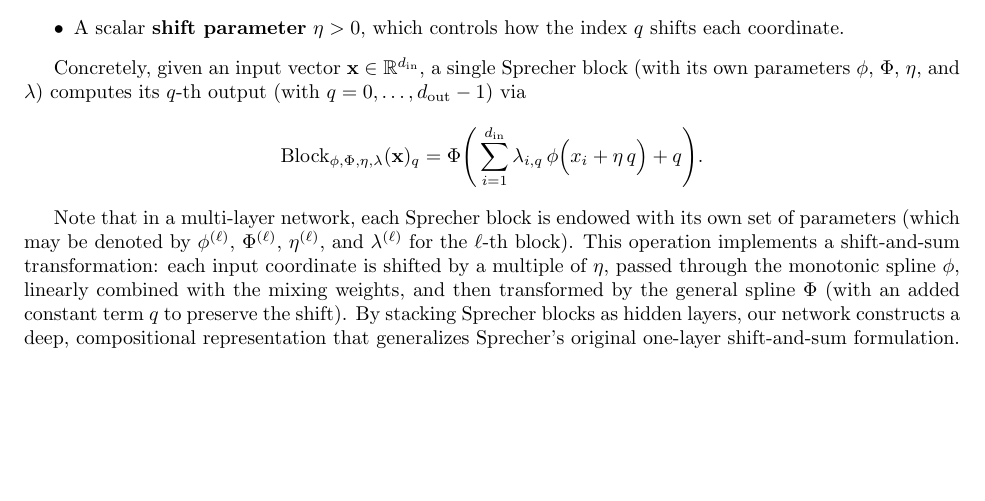
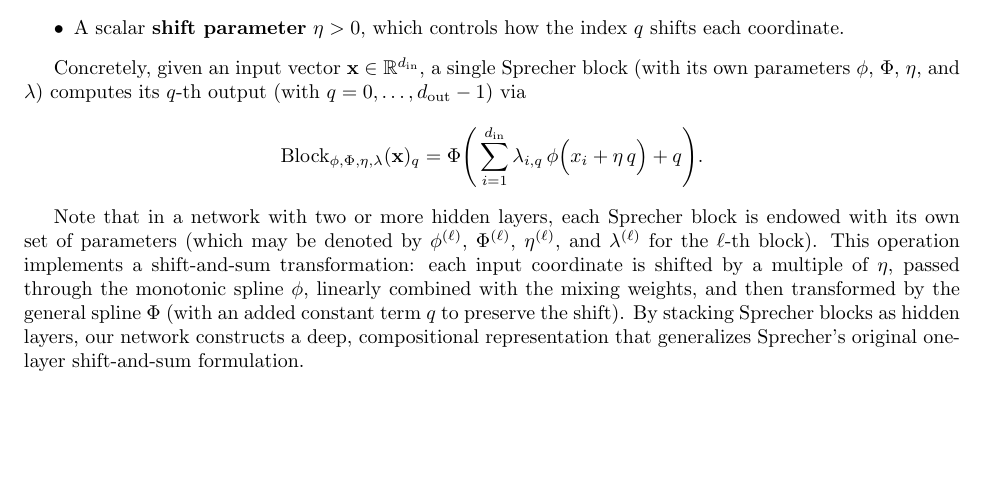
Before and after one commit to Zelaron/Sprecher-Network, a LaTeX paper (SN.tex): part of page 2 of 7, cut so that both start at the same text. Compiled offline with pdfLaTeX.

Commit message:
Add files via upload

```diff
--- a/SN.tex
+++ b/SN.tex
@@ -54,7 +54,7 @@ A Sprecher block transforms an input vector from $\mathbb{R}^{d_{\mathrm{in}}}$
 Concretely, given an input vector $\mathbf{x} \in \mathbb{R}^{d_{\mathrm{in}}}$, a single Sprecher block (with its own parameters $\phi$, $\Phi$, $\eta$, and $\lambda$) computes its $q$-th output (with $q=0,\dots,d_{\mathrm{out}}-1$) via
 $$\text{Block}_{\phi,\Phi,\eta,\lambda}(\mathbf{x})_q = \Phi\Biggl(\,\sum_{i=1}^{d_{\mathrm{in}}}\lambda_{i,q}\,\phi\Bigl(x_i+\eta\,q\Bigr) + q\Biggr).$$
 
-Note that in a multi-layer network, each Sprecher block is endowed with its own set of parameters (which may be denoted by $\phi^{(\ell)}$, $\Phi^{(\ell)}$, $\eta^{(\ell)}$, and $\lambda^{(\ell)}$ for the $\ell$-th block). This operation implements a shift-and-sum transformation: each input coordinate is shifted by a multiple of $\eta$, passed through the monotonic spline $\phi$, linearly combined with the mixing weights, and then transformed by the general spline $\Phi$ (with an added constant term $q$ to preserve the shift). By stacking Sprecher blocks as hidden layers, our network constructs a deep, compositional representation that generalizes Sprecher's original one-layer shift-and-sum formulation.
+Note that in a network with two or more hidden layers, each Sprecher block is endowed with its own set of parameters (which may be denoted by $\phi^{(\ell)}$, $\Phi^{(\ell)}$, $\eta^{(\ell)}$, and $\lambda^{(\ell)}$ for the $\ell$-th block). This operation implements a shift-and-sum transformation: each input coordinate is shifted by a multiple of $\eta$, passed through the monotonic spline $\phi$, linearly combined with the mixing weights, and then transformed by the general spline $\Phi$ (with an added constant term $q$ to preserve the shift). By stacking Sprecher blocks as hidden layers, our network constructs a deep, compositional representation that generalizes Sprecher's original one-layer shift-and-sum formulation.
 
 \subsection{Layer composition and final mapping}
 Let $L$ denote the number of hidden layers in the network. In our architecture, a ``hidden layer'' refers to the collection of nodes produced by a transformation, while the mapping from one hidden layer to the next is implemented by a \emph{Sprecher block}: a function that applies a shift‐and‐sum operation via a shared pair of spline functions. This means that, unlike traditional neural networks where each neuron is separately parameterized, the nodes in each hidden layer here are generated uniformly by the Sprecher block's common spline parameters, with diversity arising only through their associated mixing weights and index shifts.
```
Also changed, not shown: SN.pdf.
